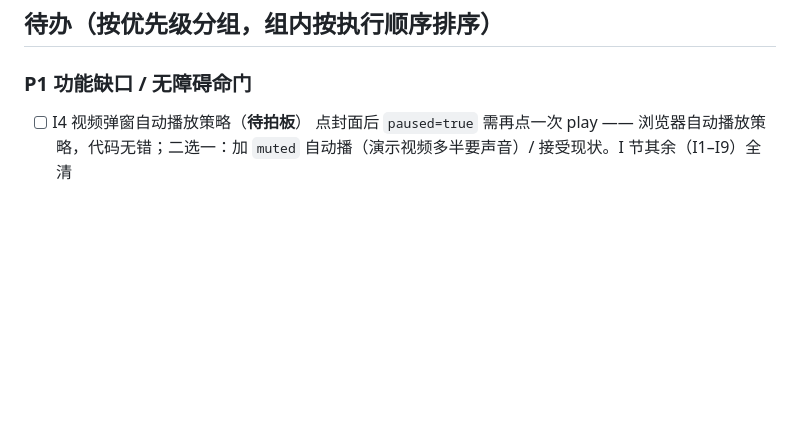
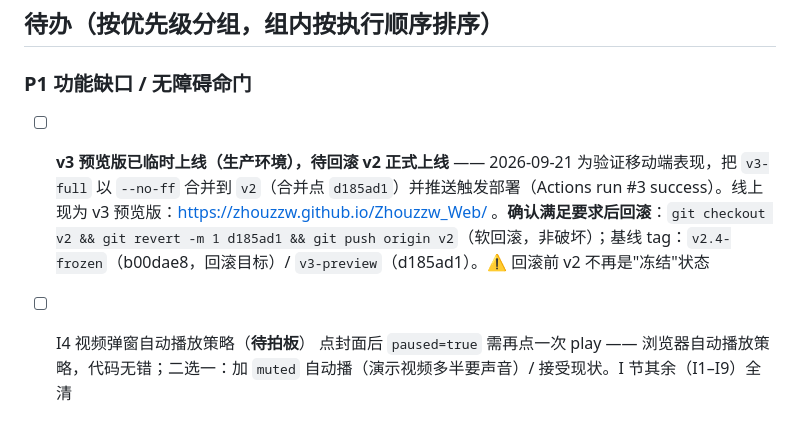
Before and after one commit to Zhouzzw/Zhouzzw_Web, a Markdown page: TODO.md, the part around the change. Rendered like a GitHub page; blank space fills up the shorter version.

Commit message:
docs: 记录 v3 临时上线状态与回滚步骤（P1 待办）
- 线上现为 v3 预览版（v2 分支合并点 d185ad1，Actions run #3 success）；基线 tag v2.4-frozen / v3-preview

- 回滚口径：git checkout v2 && git revert -m 1 d185ad1 && git push origin v2（软回滚，不重写历史）

```diff
--- a/TODO.md
+++ b/TODO.md
@@ -28,6 +28,8 @@
 ## 待办（按优先级分组，组内按执行顺序排序）
 
 ### P1 功能缺口 / 无障碍命门
+
+- [ ] **v3 预览版已临时上线（生产环境），待回滚 v2 正式上线** —— 2026-09-21 为验证移动端表现，把 `v3-full` 以 `--no-ff` 合并到 `v2`（合并点 `d185ad1`）并推送触发部署（Actions run #3 success）。线上现为 v3 预览版：https://zhouzzw.github.io/Zhouzzw_Web/ 。**确认满足要求后回滚**：`git checkout v2 && git revert -m 1 d185ad1 && git push origin v2`（软回滚，非破坏）；基线 tag：`v2.4-frozen`（b00dae8，回滚目标）/ `v3-preview`（d185ad1）。⚠️ 回滚前 v2 不再是"冻结"状态
 
 - [ ] I4 视频弹窗自动播放策略（**待拍板**）
   点封面后 `paused=true` 需再点一次 play —— 浏览器自动播放策略，代码无错；二选一：加 `muted` 自动播（演示视频多半要声音）/ 接受现状。I 节其余（I1–I9）全清
```
